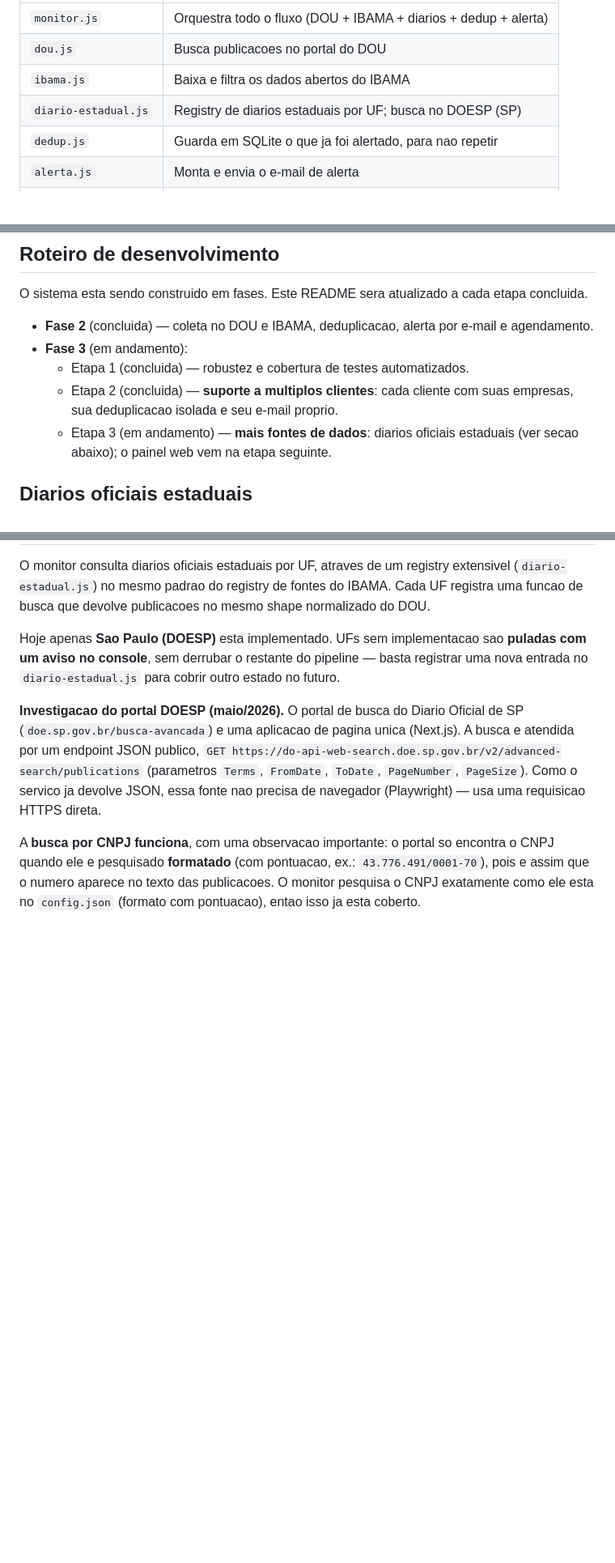
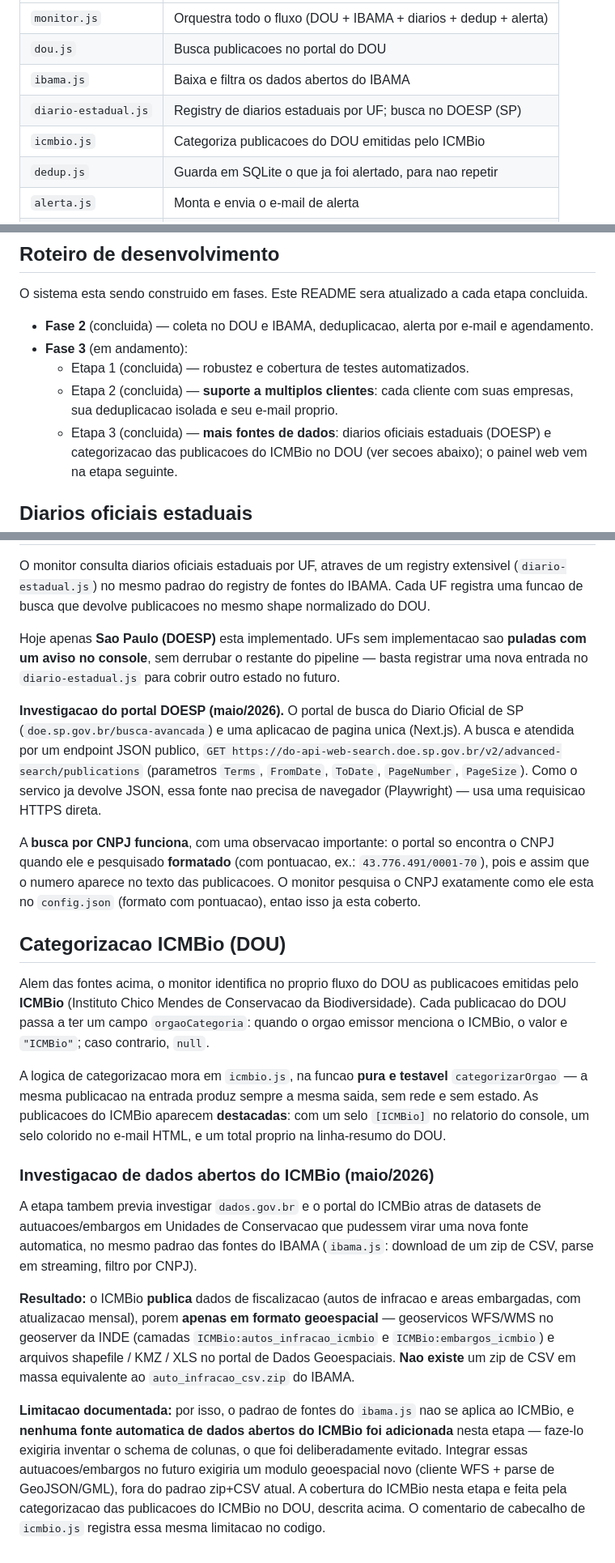
Before and after one commit to brunokohncontact-coder/monitor-licencas-ambientais, a Markdown page: README.md, 3 parts joined by grey strips. Shown at 81% size. Rendered like a GitHub page; blank space fills up the shorter version.

Commit message:
[TASK6] Phase 4: Integration complete
Co-Authored-By: Claude Opus 4.7 <noreply@anthropic.com>

```diff
--- a/README.md
+++ b/README.md
@@ -132,6 +132,7 @@ arquivo tem uma responsabilidade clara:
 | `dou.js`           | Busca publicacoes no portal do DOU                          |
 | `ibama.js`         | Baixa e filtra os dados abertos do IBAMA                     |
 | `diario-estadual.js` | Registry de diarios estaduais por UF; busca no DOESP (SP)  |
+| `icmbio.js`        | Categoriza publicacoes do DOU emitidas pelo ICMBio          |
 | `dedup.js`         | Guarda em SQLite o que ja foi alertado, para nao repetir     |
 | `alerta.js`        | Monta e envia o e-mail de alerta                            |
 | `config-loader.js` | Le e mescla `config.json` + `config.local.json`             |
@@ -154,8 +155,9 @@ cada etapa concluida.
   - Etapa 1 (concluida) — robustez e cobertura de testes automatizados.
   - Etapa 2 (concluida) — **suporte a multiplos clientes**: cada cliente com
     suas empresas, sua deduplicacao isolada e seu e-mail proprio.
-  - Etapa 3 (em andamento) — **mais fontes de dados**: diarios oficiais
-    estaduais (ver secao abaixo); o painel web vem na etapa seguinte.
+  - Etapa 3 (concluida) — **mais fontes de dados**: diarios oficiais
+    estaduais (DOESP) e categorizacao das publicacoes do ICMBio no DOU
+    (ver secoes abaixo); o painel web vem na etapa seguinte.
 
 ## Diarios oficiais estaduais
 
@@ -182,3 +184,40 @@ encontra o CNPJ quando ele e pesquisado **formatado** (com pontuacao, ex.:
 `43.776.491/0001-70`), pois e assim que o numero aparece no texto das
 publicacoes. O monitor pesquisa o CNPJ exatamente como ele esta no
 `config.json` (formato com pontuacao), entao isso ja esta coberto.
+
+## Categorizacao ICMBio (DOU)
+
+Alem das fontes acima, o monitor identifica no proprio fluxo do DOU as
+publicacoes emitidas pelo **ICMBio** (Instituto Chico Mendes de Conservacao
+da Biodiversidade). Cada publicacao do DOU passa a ter um campo
+`orgaoCategoria`: quando o orgao emissor menciona o ICMBio, o valor e
+`"ICMBio"`; caso contrario, `null`.
+
+A logica de categorizacao mora em `icmbio.js`, na funcao **pura e testavel**
+`categorizarOrgao` — a mesma publicacao na entrada produz sempre a mesma
+saida, sem rede e sem estado. As publicacoes do ICMBio aparecem
+**destacadas**: com um selo `[ICMBio]` no relatorio do console, um selo
+colorido no e-mail HTML, e um total proprio na linha-resumo do DOU.
+
+### Investigacao de dados abertos do ICMBio (maio/2026)
+
+A etapa tambem previa investigar `dados.gov.br` e o portal do ICMBio atras
+de datasets de autuacoes/embargos em Unidades de Conservacao que pudessem
+virar uma nova fonte automatica, no mesmo padrao das fontes do IBAMA
+(`ibama.js`: download de um zip de CSV, parse em streaming, filtro por CNPJ).
+
+**Resultado:** o ICMBio **publica** dados de fiscalizacao (autos de infracao
+e areas embargadas, com atualizacao mensal), porem **apenas em formato
+geoespacial** — geoservicos WFS/WMS no geoserver da INDE (camadas
+`ICMBio:autos_infracao_icmbio` e `ICMBio:embargos_icmbio`) e arquivos
+shapefile / KMZ / XLS no portal de Dados Geoespaciais. **Nao existe** um zip
+de CSV em massa equivalente ao `auto_infracao_csv.zip` do IBAMA.
+
+**Limitacao documentada:** por isso, o padrao de fontes do `ibama.js` nao se
+aplica ao ICMBio, e **nenhuma fonte automatica de dados abertos do ICMBio foi
+adicionada** nesta etapa — faze-lo exigiria inventar o schema de colunas, o
+que foi deliberadamente evitado. Integrar essas autuacoes/embargos no futuro
+exigiria um modulo geoespacial novo (cliente WFS + parse de GeoJSON/GML),
+fora do padrao zip+CSV atual. A cobertura do ICMBio nesta etapa e feita pela
+categorizacao das publicacoes do ICMBio no DOU, descrita acima. O comentario
+de cabecalho de `icmbio.js` registra essa mesma limitacao no codigo.
```
